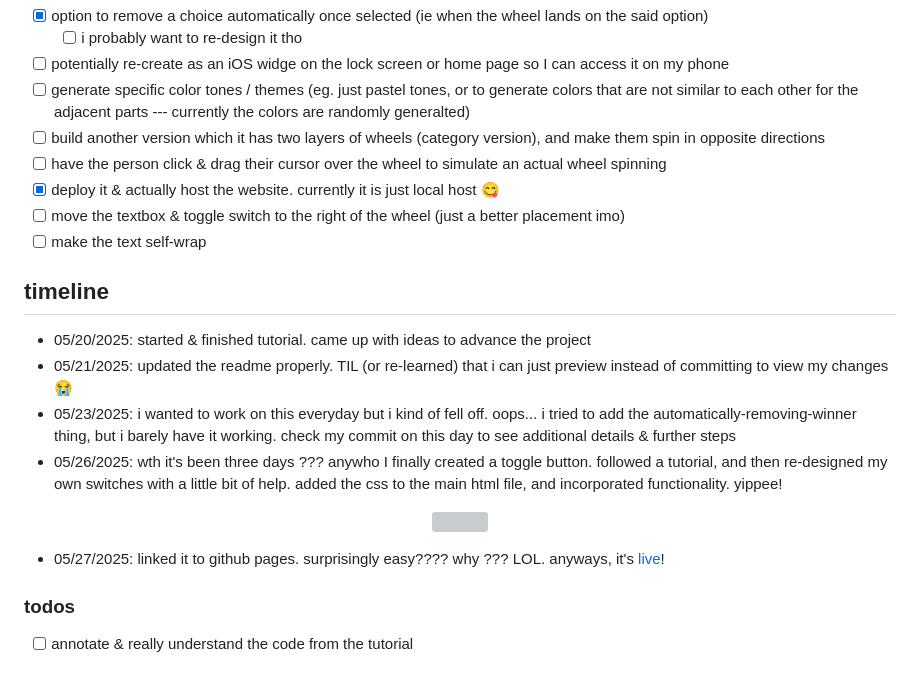
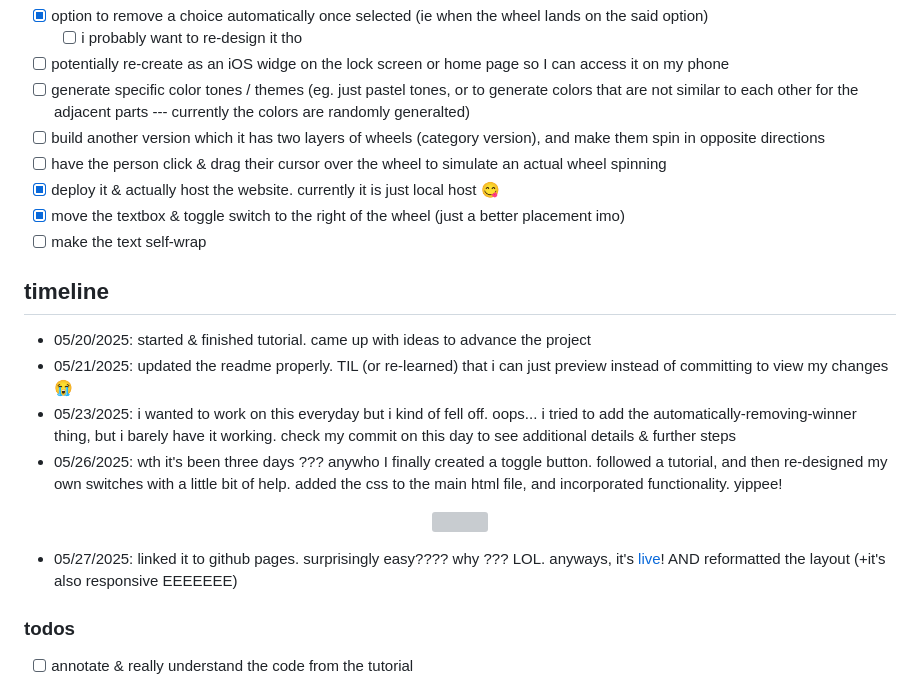
Before and after one commit to imnotsoda/spinTheWheel, a Markdown page: README.md, the part around the change. GitHub-like rendering; grey boxes are pictures that could not be loaded.

Commit message:
updated task completed

```diff
--- a/README.md
+++ b/README.md
@@ -40,7 +40,7 @@ _potential (!!!) ideas..._
 - [ ] build another version which it has two layers of wheels (category version), and make them spin in opposite directions
 - [ ] have the person click & drag their cursor over the wheel to simulate an actual wheel spinning
 - [x] deploy it & actually host the website. currently it is just local host 😋
-- [ ] move the textbox & toggle switch to the right of the wheel (just a better placement imo)
+- [x] move the textbox & toggle switch to the right of the wheel (just a better placement imo)
 - [ ] make the text self-wrap
 
 ## timeline
@@ -54,7 +54,7 @@ _potential (!!!) ideas..._
     </picture>
 </p>
 
-- 05/27/2025: linked it to github pages. surprisingly easy???? why ??? LOL. anyways, it's [live](https://imnotsoda.github.io/spinTheWheel/)!
+- 05/27/2025: linked it to github pages. surprisingly easy???? why ??? LOL. anyways, it's [live](https://imnotsoda.github.io/spinTheWheel/)! AND reformatted the layout (+it's also responsive EEEEEEE)
 
 
 ### todos
```
